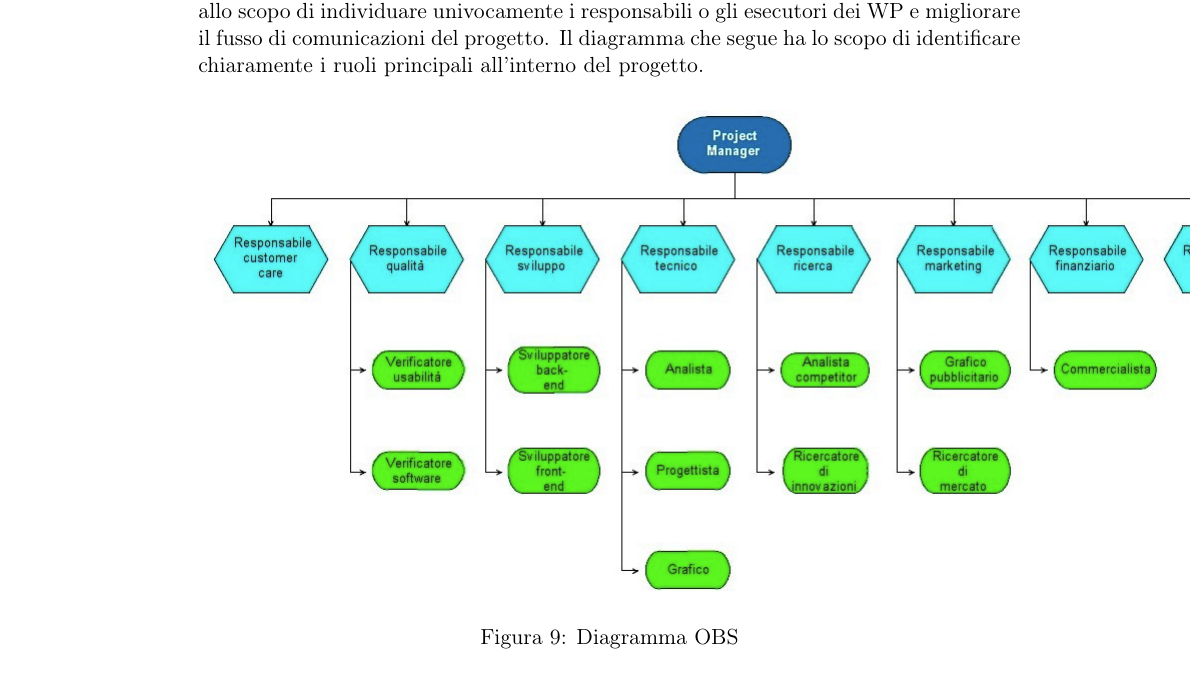
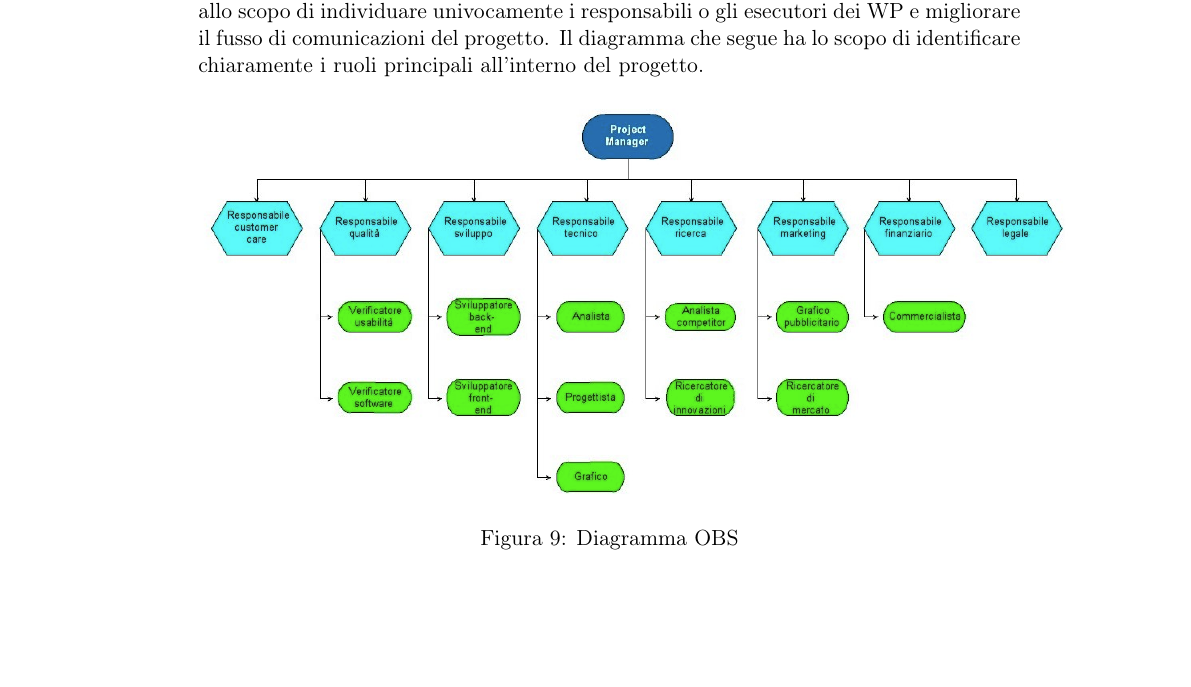
Before and after one commit to Malla5/progettoSGP, a LaTeX document (PianoDiProgetto/PianoDiProgetto.tex, which reads PianoDiProgetto/sections/obs.tex): part of page 45 of 65, cut so that both start at the same text, the shorter picture padded with empty space. Compiled offline with pdfLaTeX.

```diff
--- a/PianoDiProgetto/sections/obs.tex
+++ b/PianoDiProgetto/sections/obs.tex
@@ -2,7 +2,7 @@
 
 \begin{figure}[H]
 \centering % per centrare l'immagine (opzionale)
-\includegraphics[scale=0.5]{img/Progetto2.png}
+\includegraphics[scale=0.4]{img/Progetto2.png}
 \caption{Diagramma OBS}
 \label{fig:Diagramma OBS}
 \end{figure}
```
